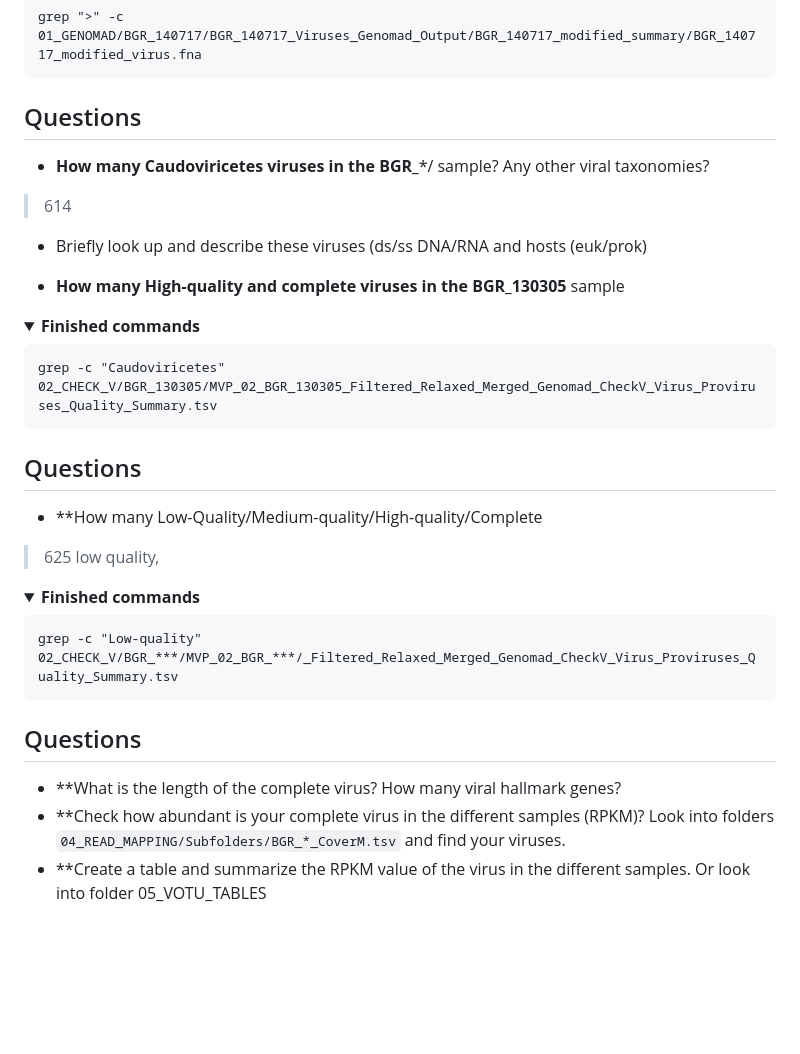
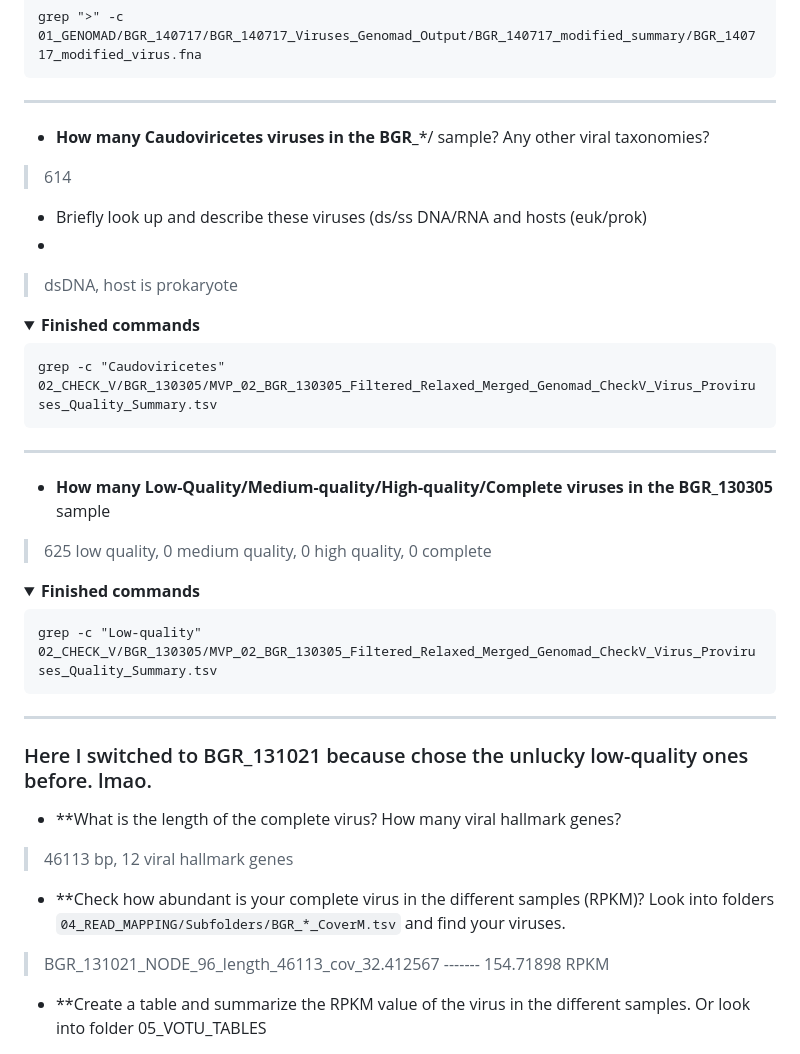
Before and after one commit to Jesuisgmo/protocol_daria_github, a Markdown page: readme.md, the part around the change printed below. Rendered like a GitHub page; folded sections open; blank space fills up the shorter version.

````diff
--- a/readme.md
+++ b/readme.md
@@ -807,15 +807,14 @@ grep ">" -c 01_GENOMAD/BGR_140717/BGR_140717_Viruses_Genomad_Output/BGR_140717_m
 ```
 </details>
 
-## Questions
+***********
 
 * **How many Caudoviricetes viruses in the BGR_***/ sample? Any other viral taxonomies?
 > 614
 
 - Briefly look up and describe these viruses (ds/ss DNA/RNA and hosts (euk/prok)
-
-* **How many High-quality and complete viruses in the BGR_130305** sample
-
+-
+> dsDNA, host is prokaryote
 
 <details><summary><b>Finished commands</b></summary>
 
@@ -824,20 +823,23 @@ grep -c "Caudoviricetes" 02_CHECK_V/BGR_130305/MVP_02_BGR_130305_Filtered_Relaxe
 ```
 </details>
 
-## Questions
+******************
 
-* **How many Low-Quality/Medium-quality/High-quality/Complete
-> 625 low quality,
+* **How many Low-Quality/Medium-quality/High-quality/Complete viruses in the BGR_130305** sample
+
+> 625 low quality, 0 medium quality, 0 high quality, 0 complete
 <details><summary><b>Finished commands</b></summary>
 
 ```ssh
-grep -c "Low-quality" 02_CHECK_V/BGR_***/MVP_02_BGR_***/_Filtered_Relaxed_Merged_Genomad_CheckV_Virus_Proviruses_Quality_Summary.tsv
+grep -c "Low-quality" 02_CHECK_V/BGR_130305/MVP_02_BGR_130305_Filtered_Relaxed_Merged_Genomad_CheckV_Virus_Proviruses_Quality_Summary.tsv
 ```
 </details>
 
-## Questions
-
+*************
+### Here I switched to BGR_131021 because chose the unlucky low-quality ones before. lmao.
 * **What is the length of the complete virus? How many viral hallmark genes?
+> 46113 bp, 12 viral hallmark genes
 * **Check how abundant is your complete virus in the different samples (RPKM)? Look into folders `04_READ_MAPPING/Subfolders/BGR_*_CoverM.tsv` and find your viruses.
+> BGR_131021_NODE_96_length_46113_cov_32.412567 ------- 154.71898 RPKM
 * **Create a table and summarize the RPKM value of the virus in the different samples. Or look into folder 05_VOTU_TABLES
 
````
Also changed, not shown: other parts of readme.md (+24 -10 lines).
